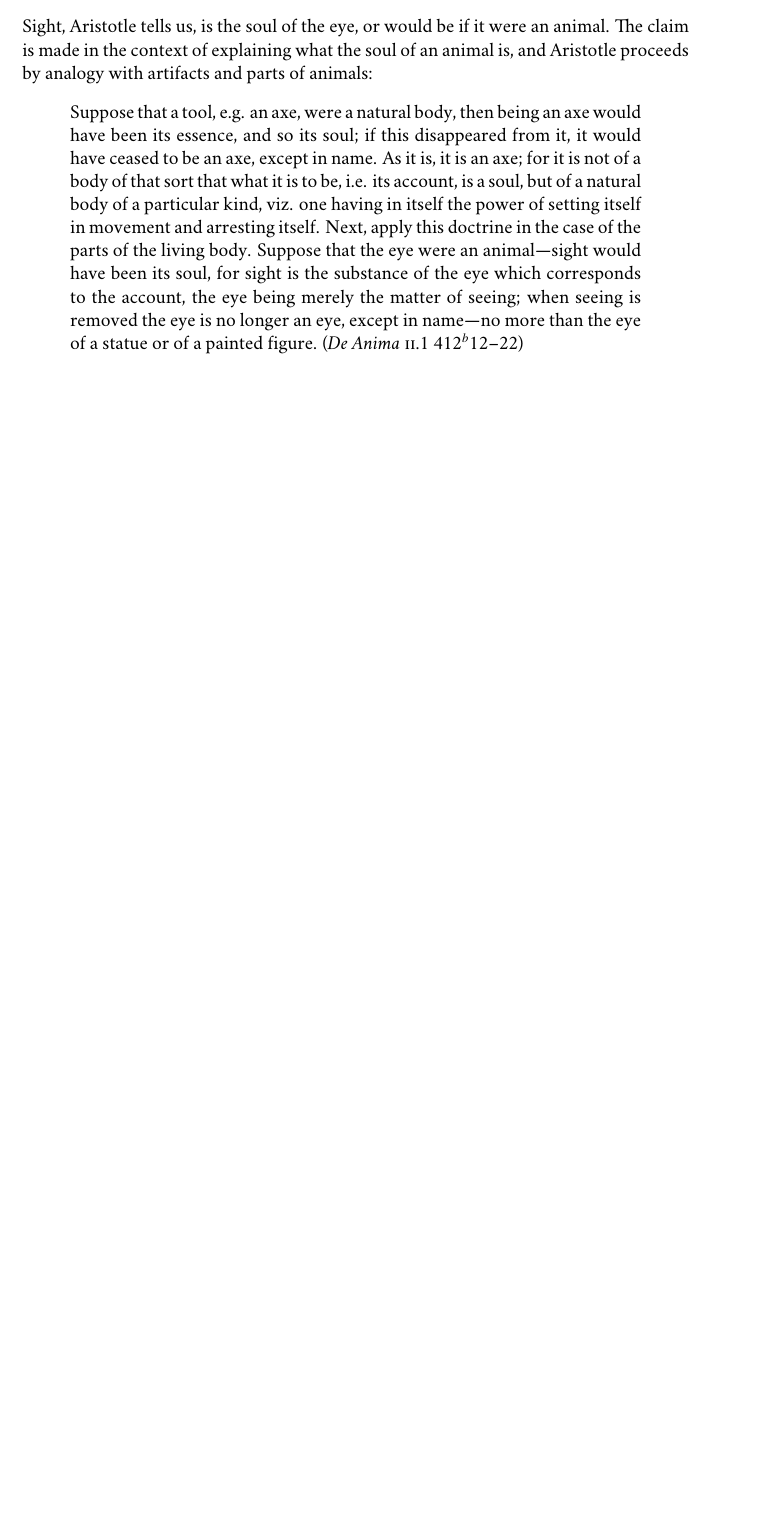
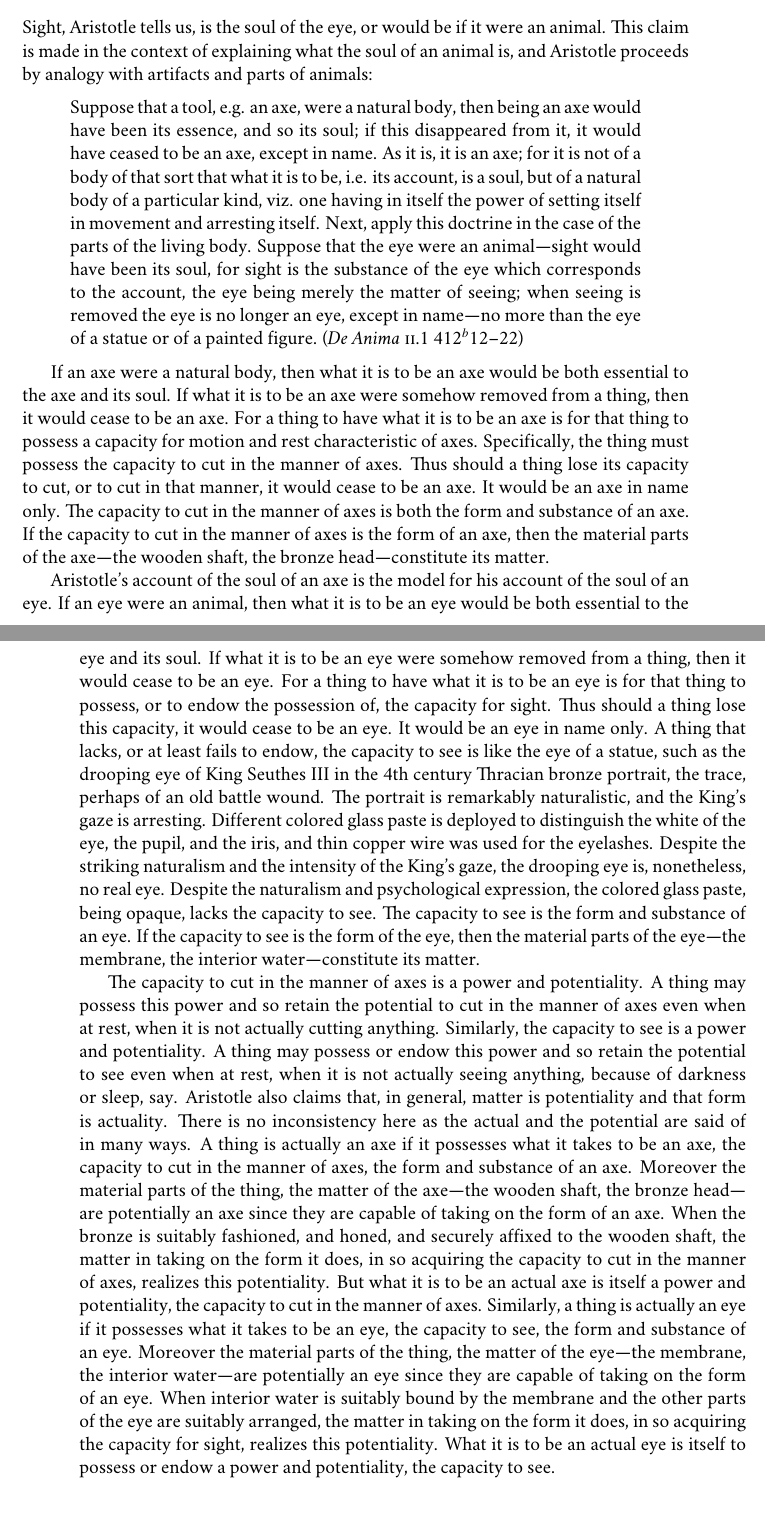
Before and after one commit to PhilGeek/formwithoutmatter, a LaTeX thesis (aristotle.tex, which reads the_eye.tex): part of page 111 of 117 before the commit and two parts of pages 111 and 112 of 117 after it, the two joined at a grey line, cut so that both start at the same text, the shorter picture padded with empty space. Compiled offline with XeLaTeX; a missing font is replaced by an installed copy or a similar font.

Commit message:
The soul of an axe and an eye

```diff
--- a/the_eye.tex
+++ b/the_eye.tex
@@ -5,10 +5,16 @@
 \section{The Soul of the Eye} % (fold)
 \label{sec:the_soul_of_the_eye}
 
-Sight, Aristotle tells us, is the soul of the eye, or would be if it were an animal. The claim is made in the context of explaining what the soul of an animal is, and Aristotle proceeds by analogy with artifacts and parts of animals:
+Sight, Aristotle tells us, is the soul of the eye, or would be if it were an animal. This claim is made in the context of explaining what the soul of an animal is, and Aristotle proceeds by analogy with artifacts and parts of animals:
 \begin{quote}
 	Suppose that a tool, e.g. an axe, were a natural body, then being an axe would have been its essence, and so its soul; if this disappeared from it, it would have ceased to be an axe, except in name. As it is, it is an axe; for it is not of a body of that sort that what it is to be, i.e. its account, is a soul, but of a natural body of a particular kind, viz. one having in itself the power of setting itself in movement and arresting itself. Next, apply this doctrine in the case of the parts of the living body. Suppose that the eye were an animal—sight would have been its soul, for sight is the substance of the eye which corresponds to the account, the eye being merely the matter of seeing; when seeing is removed the eye is no longer an eye, except in name—no more than the eye of a statue or of a painted figure. (\emph{De Anima} \textsc{ii}.1 412\( ^{b} \)12--22)
 \end{quote}
+
+If an axe were a natural body, then what it is to be an axe would be both essential to the axe and its soul. If what it is to be an axe were somehow removed from a thing, then it would cease to be an axe. For a thing to have what it is to be an axe is for that thing to possess a capacity for motion and rest characteristic of axes. Specifically, the thing must possess the capacity to cut in the manner of axes. Thus should a thing lose its capacity to cut, or to cut in that manner, it would cease to be an axe. It would be an axe in name only. The capacity to cut in the manner of axes is both the form and substance of an axe. If the capacity to cut in the manner of axes is the form of an axe, then the material parts of the axe---the wooden shaft, the bronze head---constitute its matter.
+
+Aristotle's account of the soul of an axe is the model for his account of the soul of an eye. If an eye were an animal, then what it is to be an eye would be both essential to the eye and its soul. If what it is to be an eye were somehow removed from a thing, then it would cease to be an eye. For a thing to have what it is to be an eye is for that thing to possess, or to endow the possession of, the capacity for sight. Thus should a thing lose this capacity, it would cease to be an eye. It would be an eye in name only. A thing that lacks, or at least fails to endow, the capacity to see is like the eye of a statue, such as the drooping eye of King Seuthes III in the 4th century Thracian bronze portrait, the trace, perhaps of an old battle wound. The portrait is remarkably naturalistic, and the King's gaze is arresting. Different colored glass paste is deployed to distinguish the white of the eye, the pupil, and the iris, and thin copper wire was used for the eyelashes. Despite the striking naturalism and the intensity of the King's gaze, the drooping eye is, nonetheless, no real eye. Despite the naturalism and psychological expression, the colored glass paste, being opaque, lacks the capacity to see. The capacity to see is the form and substance of an eye. If the capacity to see is the form of the eye, then the material parts of the eye---the membrane, the interior water---constitute its matter.
+
+The capacity to cut in the manner of axes is a power and potentiality. A thing may possess this power and so retain the potential to cut in the manner of axes even when at rest, when it is not actually cutting anything. Similarly, the capacity to see is a power and potentiality. A thing may possess or endow this power and so retain the potential to see even when at rest, when it is not actually seeing anything, because of darkness or sleep, say. Aristotle also claims that, in general, matter is potentiality and that form is actuality. There is no inconsistency here as the actual and the potential are said of in many ways. A thing is actually an axe if it possesses what it takes to be an axe, the capacity to cut in the manner of axes, the form and substance of an axe. Moreover the material parts of the thing, the matter of the axe---the wooden shaft, the bronze head---are potentially an axe since they are capable of taking on the form of an axe. When the bronze is suitably fashioned, and honed, and securely affixed to the wooden shaft, the matter in taking on the form it does, in so acquiring the capacity to cut in the manner of axes, realizes this potentiality. But what it is to be an actual axe is itself a power and potentiality, the capacity to cut in the manner of axes. Similarly, a thing is actually an eye if it possesses what it takes to be an eye, the capacity to see, the form and substance of an eye. Moreover the material parts of the thing, the matter of the eye---the membrane, the interior water---are potentially an eye since they are capable of taking on the form of an eye. When interior water is suitably bound by the membrane and the other parts of the eye are suitably arranged, the matter in taking on the form it does, in so acquiring the capacity for sight, realizes this potentiality. What it is to be an actual eye is itself to possess or endow a power and potentiality, the capacity to see.
 
 % section the_soul_of_the_eye (end)
 
```
